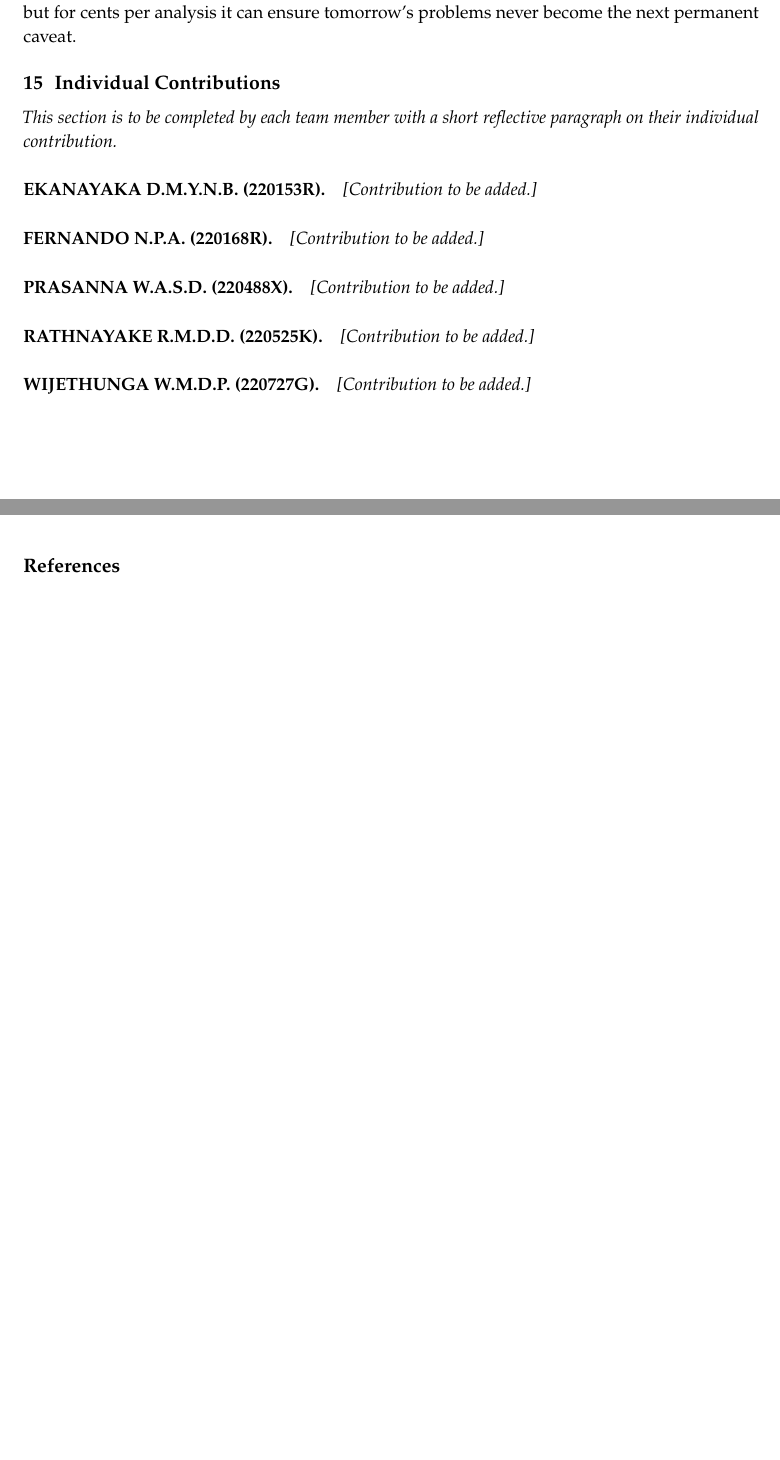
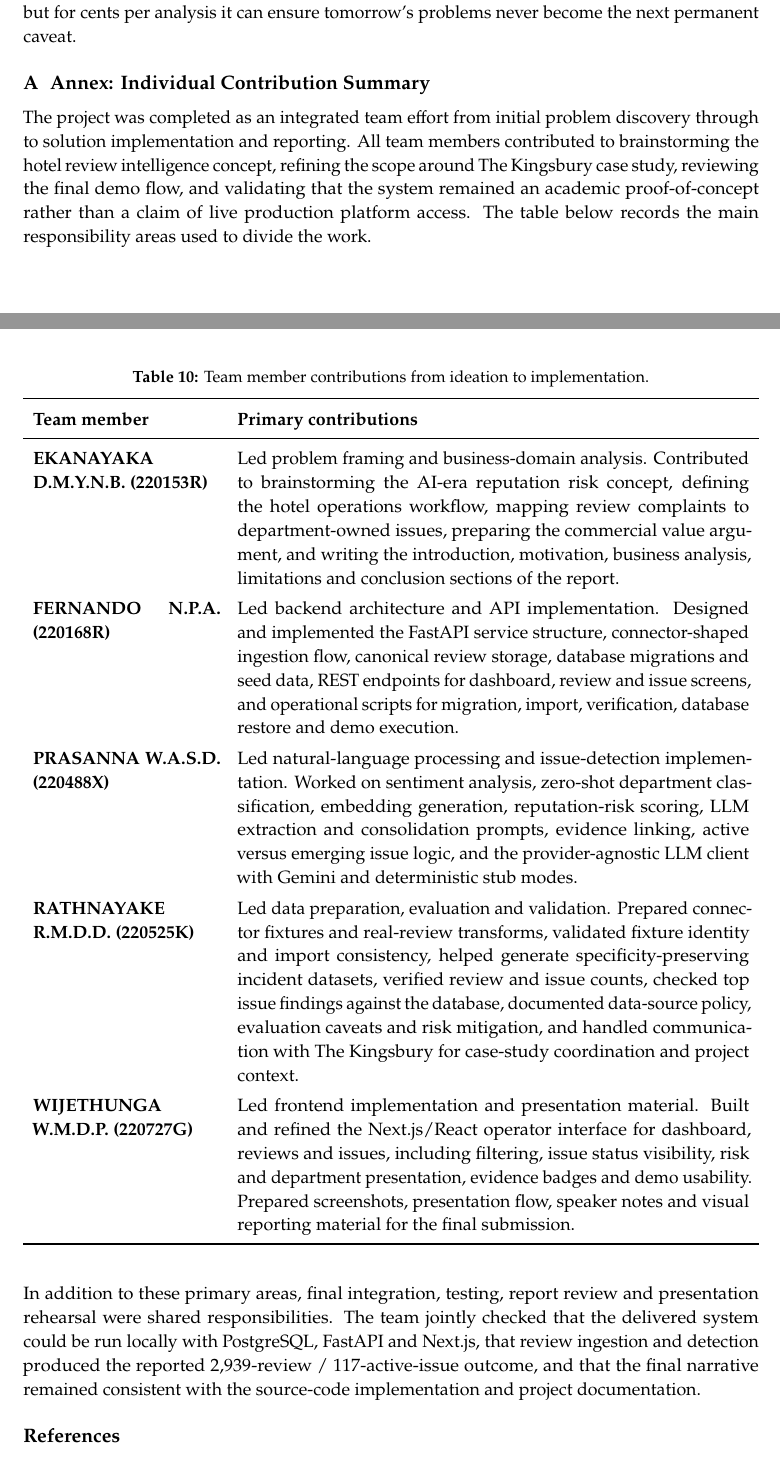
Before and after one commit to dpiyumal2319/guest-review-intelligence-and-action-management-system, a LaTeX document (docs/report/main.tex): two parts of pages 21 and 22 of 22 before the commit and two parts of pages 21 and 22 of 23 after it, joined at a grey line, cut so that both start at the same text, the shorter picture padded with empty space. Compiled offline with pdfLaTeX.

Commit message:
docs(report): restore individual contribution annex
Restore the team contribution summary table (from 69f0a81) that was
replaced by a placeholder during the portfolio restructure.

Co-Authored-By: Claude Opus 4.8 <noreply@anthropic.com>

```diff
--- a/docs/report/main.tex
+++ b/docs/report/main.tex
@@ -853,20 +853,66 @@ has already learned about its past, but for cents per analysis it can ensure tom
 become the next permanent caveat.
 
 % =========================================================================
-\section{Individual Contributions}
-\label{sec:contrib}
-\emph{This section is to be completed by each team member with a short reflective paragraph on their
-individual contribution.}
+\appendix
+\section{Annex: Individual Contribution Summary}
+\label{annex:contributions}
 
-\paragraph{EKANAYAKA D.M.Y.N.B. (220153R).} \textit{[Contribution to be added.]}
+The project was completed as an integrated team effort from initial problem discovery through to
+solution implementation and reporting. All team members contributed to brainstorming the hotel review
+intelligence concept, refining the scope around The Kingsbury case study, reviewing the final demo
+flow, and validating that the system remained an academic proof-of-concept rather than a claim of live
+production platform access. The table below records the main responsibility areas used to divide the
+work.
 
-\paragraph{FERNANDO N.P.A. (220168R).} \textit{[Contribution to be added.]}
+\begin{table}[H]
+\centering
+\caption{Team member contributions from ideation to implementation.}
+\label{tab:contributions}
+\renewcommand{\arraystretch}{1.28}
+\begin{tabularx}{\linewidth}{>{\bfseries}p{4.0cm}X}
+\toprule
+\textbf{Team member} & \textbf{Primary contributions} \\
+\midrule
+EKANAYAKA D.M.Y.N.B. (220153R) &
+Led problem framing and business-domain analysis. Contributed to brainstorming the AI-era reputation
+risk concept, defining the hotel operations workflow, mapping review complaints to department-owned
+issues, preparing the commercial value argument, and writing the introduction, motivation, business
+analysis, limitations and conclusion sections of the report. \\
 
-\paragraph{PRASANNA W.A.S.D. (220488X).} \textit{[Contribution to be added.]}
+FERNANDO N.P.A. (220168R) &
+Led backend architecture and API implementation. Designed and implemented the FastAPI service
+structure, connector-shaped ingestion flow, canonical review storage, database migrations and seed
+data, REST endpoints for dashboard, review and issue screens, and operational scripts for migration,
+import, verification, database restore and demo execution. \\
 
-\paragraph{RATHNAYAKE R.M.D.D. (220525K).} \textit{[Contribution to be added.]}
+PRASANNA W.A.S.D. (220488X) &
+Led natural-language processing and issue-detection implementation. Worked on sentiment analysis,
+zero-shot department classification, embedding generation, reputation-risk scoring, LLM extraction and
+consolidation prompts, evidence linking, active versus emerging issue logic, and the provider-agnostic
+LLM client with Gemini and deterministic stub modes. \\
 
-\paragraph{WIJETHUNGA W.M.D.P. (220727G).} \textit{[Contribution to be added.]}
+RATHNAYAKE R.M.D.D. (220525K) &
+Led data preparation, evaluation and validation. Prepared connector fixtures and real-review
+transforms, validated fixture identity and import consistency, helped generate specificity-preserving
+incident datasets, verified review and issue counts, checked top issue findings against the database,
+documented data-source policy, evaluation caveats and risk mitigation, and handled communication with
+The Kingsbury for case-study coordination and project context. \\
+
+WIJETHUNGA W.M.D.P. (220727G) &
+Led frontend implementation and presentation material. Built and refined the Next.js/React operator
+interface for dashboard, reviews and issues, including filtering, issue status visibility, risk and
+department presentation, evidence badges and demo usability. Prepared screenshots, presentation flow,
+speaker notes and visual reporting material for the final submission. \\
+\bottomrule
+\end{tabularx}
+\end{table}
+
+\noindent
+In addition to these primary areas, final integration, testing, report review and presentation
+rehearsal were shared responsibilities. The team jointly checked that the delivered system could be
+run locally with PostgreSQL, FastAPI and Next.js, that review ingestion and detection produced the
+reported 2{,}939-review / 117-active-issue outcome, and that the final narrative remained consistent
+with the source-code implementation and project documentation.
 
 % =========================================================================
 \bibliography{references}
```
Also changed, not shown: 6 other files.
